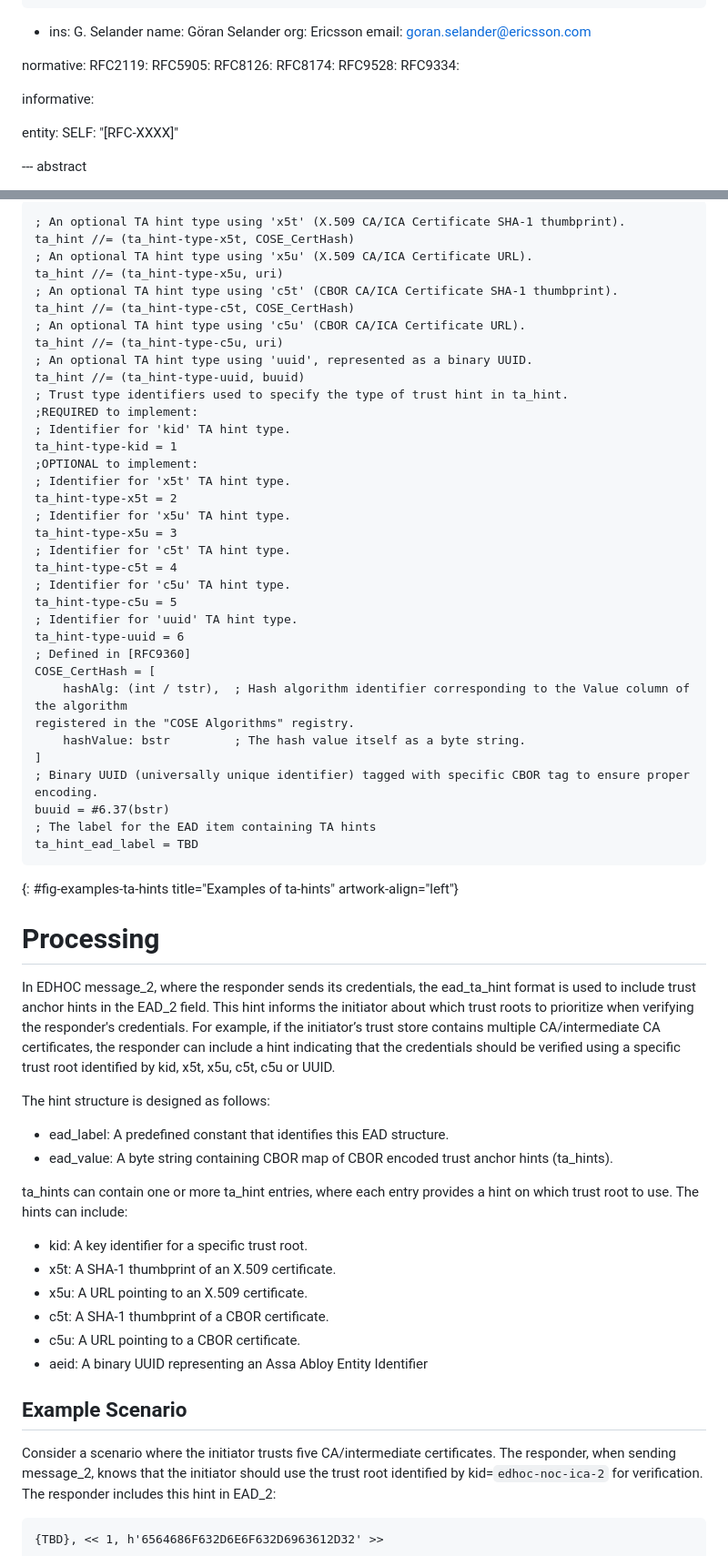
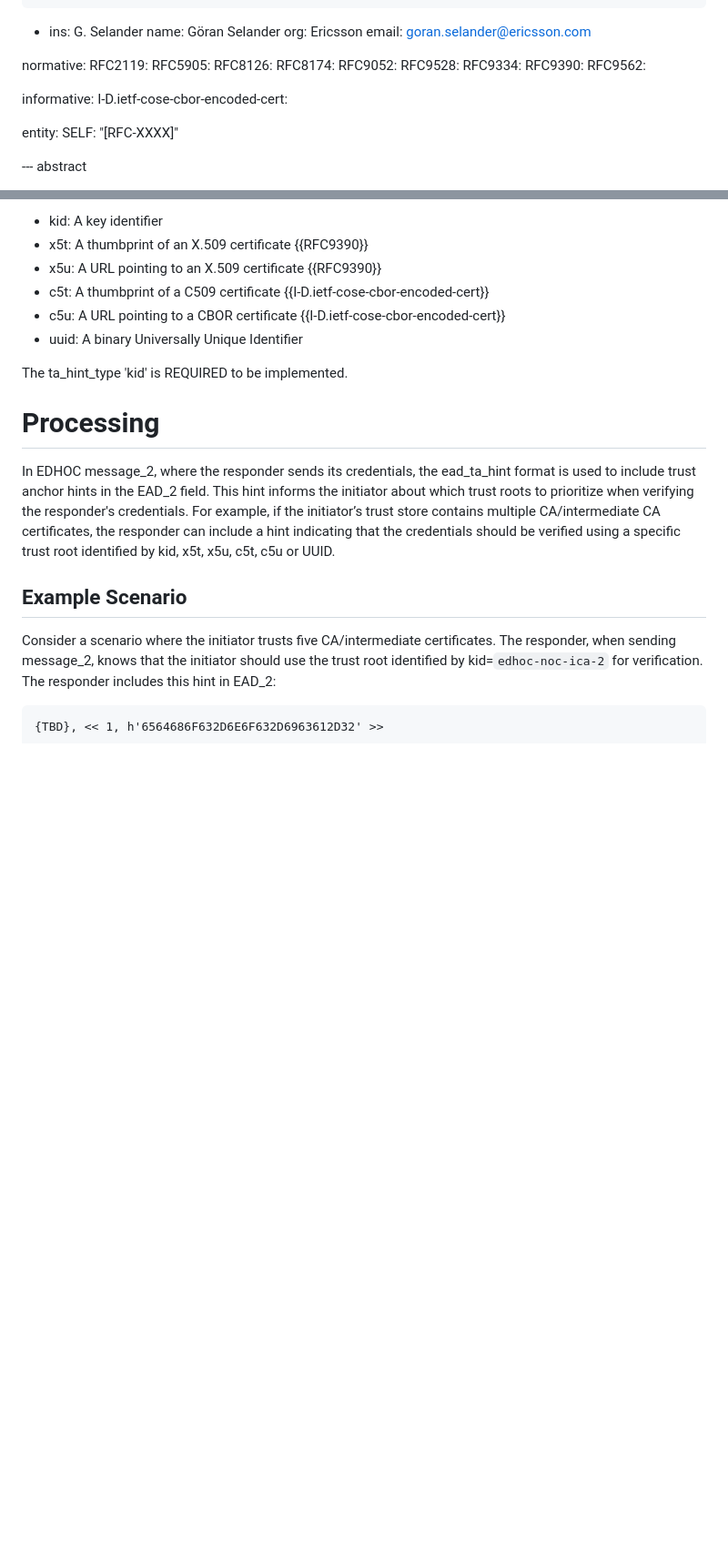
Before and after one commit to gselander/lake-ta-hint, a Markdown page: draft-serafin-lake-ta-hint.md, 2 parts joined by grey strips. Shown: that part at 91% size. Rendered like a GitHub page; blank space fills up the shorter version.

```diff
--- a/draft-serafin-lake-ta-hint.md
+++ b/draft-serafin-lake-ta-hint.md
@@ -36,10 +36,14 @@ normative:
   RFC5905:
   RFC8126:
   RFC8174:
+  RFC9052:
   RFC9528:
   RFC9334:
+  RFC9390:
+  RFC9562:
 
 informative:
+  I-D.ietf-cose-cbor-encoded-cert:
 
 entity:
   SELF: "[RFC-XXXX]"
@@ -113,61 +121,17 @@ Examples of other ta_hints are given in {{fig-examples-ta-hints}}.
 
-~~~~~~~~~~~~~~~~~~~~ CDDL
-; An optional TA hint type using 'x5t' (X.509 CA/ICA Certificate SHA-1 thumbprint).
-ta_hint //= (ta_hint-type-x5t, COSE_CertHash)
-; An optional TA hint type using 'x5u' (X.509 CA/ICA Certificate URL).
-ta_hint //= (ta_hint-type-x5u, uri)
-; An optional TA hint type using 'c5t' (CBOR CA/ICA Certificate SHA-1 thumbprint).
-ta_hint //= (ta_hint-type-c5t, COSE_CertHash)
-; An optional TA hint type using 'c5u' (CBOR CA/ICA Certificate URL).
-ta_hint //= (ta_hint-type-c5u, uri)
-; An optional TA hint type using 'uuid', represented as a binary UUID.
-ta_hint //= (ta_hint-type-uuid, buuid)
-; Trust type identifiers used to specify the type of trust hint in ta_hint.
-;REQUIRED to implement:
-; Identifier for 'kid' TA hint type.
-ta_hint-type-kid = 1
-;OPTIONAL to implement:
-; Identifier for 'x5t' TA hint type.
-ta_hint-type-x5t = 2
-; Identifier for 'x5u' TA hint type.
-ta_hint-type-x5u = 3
-; Identifier for 'c5t' TA hint type.
-ta_hint-type-c5t = 4
-; Identifier for 'c5u' TA hint type.
-ta_hint-type-c5u = 5
-; Identifier for 'uuid' TA hint type.
-ta_hint-type-uuid = 6
-; Defined in [RFC9360]
-COSE_CertHash = [
-    hashAlg: (int / tstr),  ; Hash algorithm identifier corresponding to the Value column of the algorithm
-registered in the "COSE Algorithms" registry.
-    hashValue: bstr         ; The hash value itself as a byte string.
-]
-; Binary UUID (universally unique identifier) tagged with specific CBOR tag to ensure proper encoding.
-buuid = #6.37(bstr)
-; The label for the EAD item containing TA hints
-ta_hint_ead_label = TBD
-~~~~~~~~~~~~~~~~~~~~
-{: #fig-examples-ta-hints title="Examples of ta-hints" artwork-align="left"}
+* kid: A key identifier
+* x5t: A thumbprint of an X.509 certificate {{RFC9390}}
+* x5u: A URL pointing to an X.509 certificate {{RFC9390}}
+* c5t: A thumbprint of a C509 certificate {{I-D.ietf-cose-cbor-encoded-cert}}
+* c5u: A URL pointing to a CBOR certificate {{I-D.ietf-cose-cbor-encoded-cert}}
+* uuid: A binary Universally Unique Identifier
 
+The ta_hint_type 'kid' is REQUIRED to be implemented.
 
 # Processing
 
 In EDHOC message_2, where the responder sends its credentials, the ead_ta_hint format is used to include trust anchor hints in the EAD_2 field. This hint informs the initiator about which trust roots to prioritize when verifying the responder's credentials. For example, if the initiator’s trust store contains multiple CA/intermediate CA certificates, the responder can include a hint indicating that the credentials should be verified using a specific trust root identified by kid, x5t, x5u, c5t, c5u or UUID.
 
-The hint structure is designed as follows:
-
-* ead_label: A predefined constant that identifies this EAD structure.
-* ead_value: A byte string containing CBOR map of CBOR encoded trust anchor hints (ta_hints).
-
-ta_hints can contain one or more ta_hint entries, where each entry provides a hint on which trust root to use. The hints can include:
-
-* kid: A key identifier for a specific trust root.
-* x5t: A SHA-1 thumbprint of an X.509 certificate.
-* x5u: A URL pointing to an X.509 certificate.
-* c5t: A SHA-1 thumbprint of a CBOR certificate.
-* c5u: A URL pointing to a CBOR certificate.
-* aeid: A binary UUID representing an Assa Abloy Entity Identifier
 
 ## Example Scenario
 Consider a scenario where the initiator trusts five CA/intermediate certificates. The responder, when sending message_2, knows that the initiator should use the trust root identified by kid=`edhoc-noc-ica-2` for verification. The responder includes this hint in EAD_2:
```
Also changed, not shown: other parts of draft-serafin-lake-ta-hint.md (+25 -21 lines).
